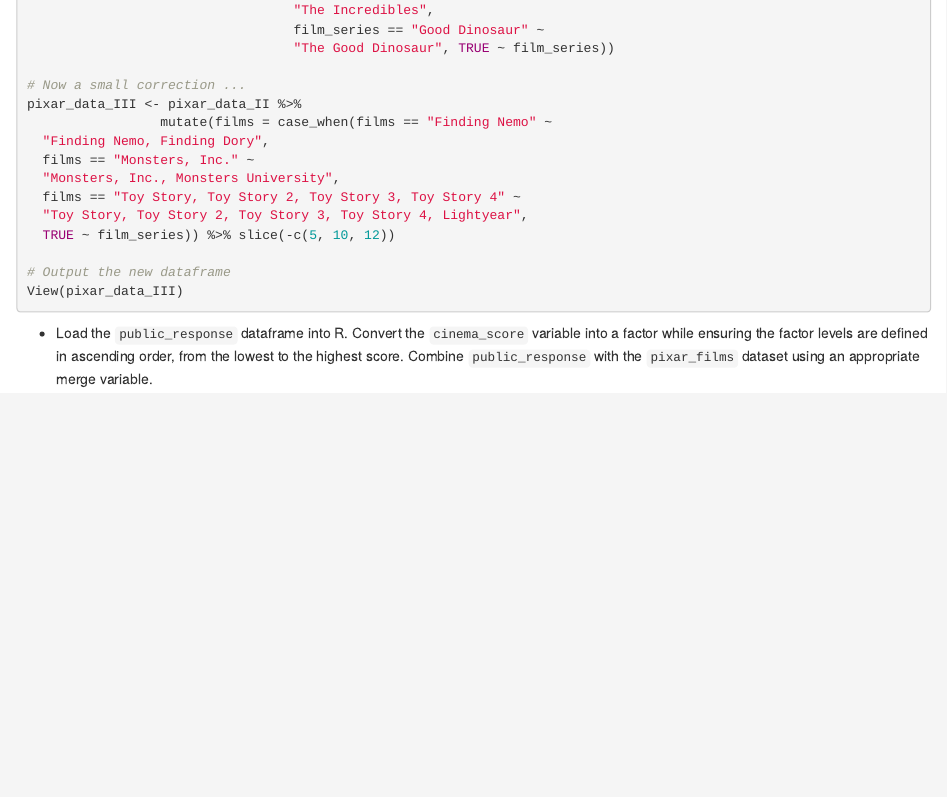
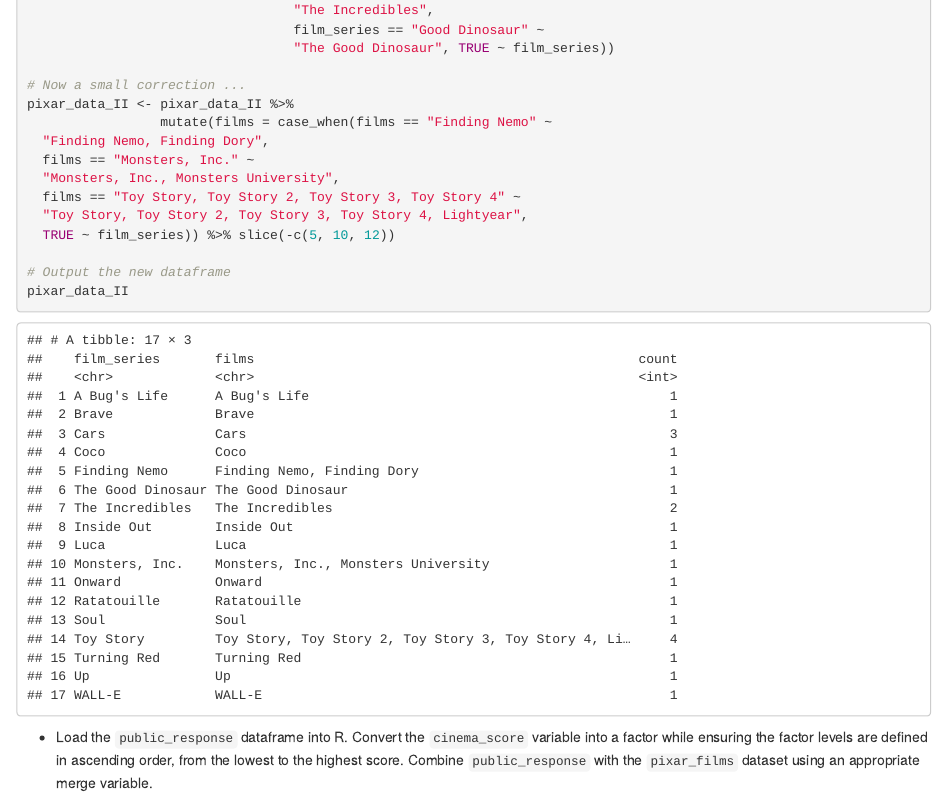
Before and after one commit to ATSzimmat/exeRcise-sheet-3, an R Markdown document (ExerciseSheet_3_Szimmat.Rmd): the page in a window 1100 px wide, from 3780 px down. Rendered offline with R 4.5, knitr and Pandoc, with nearby package versions; drawn as R Markdown's standard HTML page in place of the format the file asks for.

Commit message:
A a small correction to 3b

````diff
--- a/ExerciseSheet_3_Szimmat.Rmd
+++ b/ExerciseSheet_3_Szimmat.Rmd
@@ -210,7 +210,7 @@
                                   "The Good Dinosaur", TRUE ~ film_series))
 
 # Now a small correction ...
-pixar_data_III <- pixar_data_II %>%
+pixar_data_II <- pixar_data_II %>%
                  mutate(films = case_when(films == "Finding Nemo" ~
   "Finding Nemo, Finding Dory",
   films == "Monsters, Inc." ~
@@ -220,7 +220,7 @@
   TRUE ~ film_series)) %>% slice(-c(5, 10, 12))
 
 # Output the new dataframe
-View(pixar_data_III)
+pixar_data_II
 ```
 
 -   Load the `public_response` dataframe into R. Convert the
````
